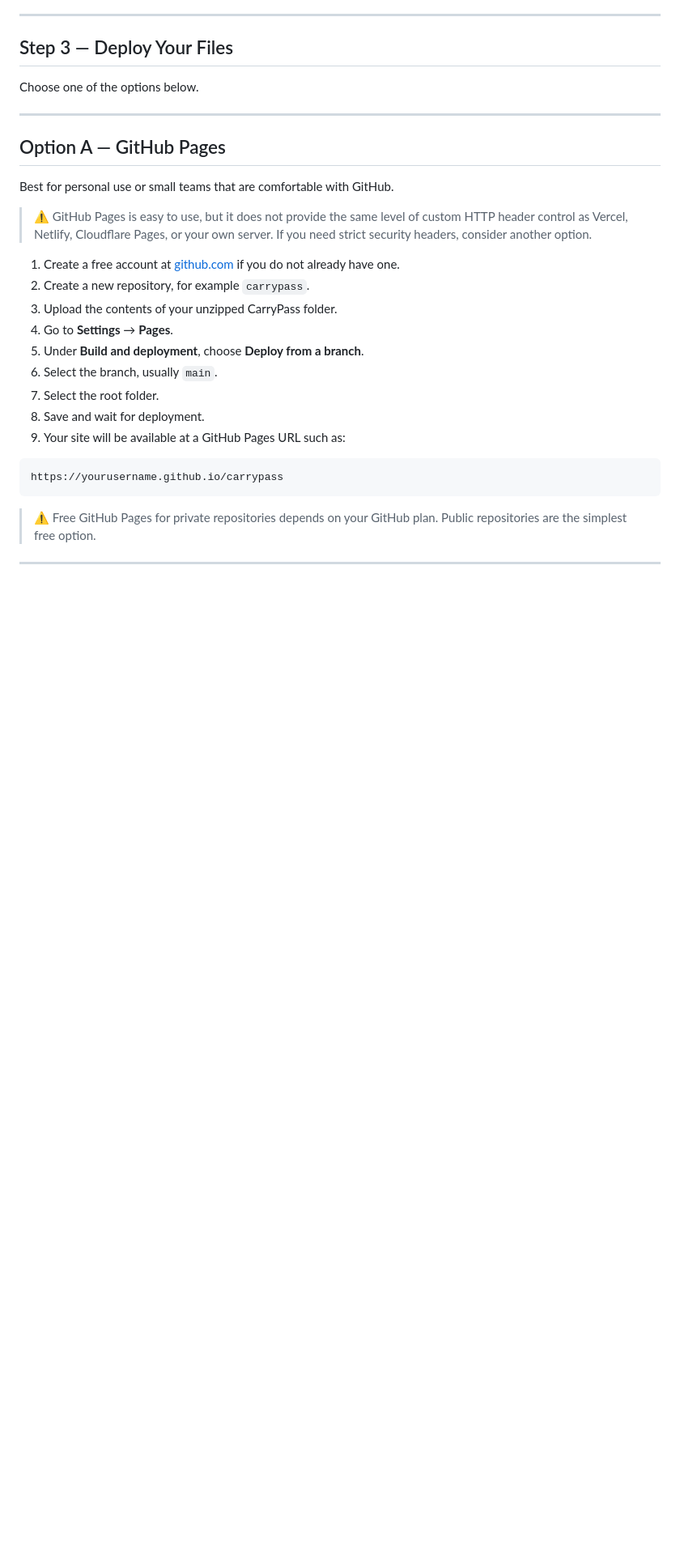
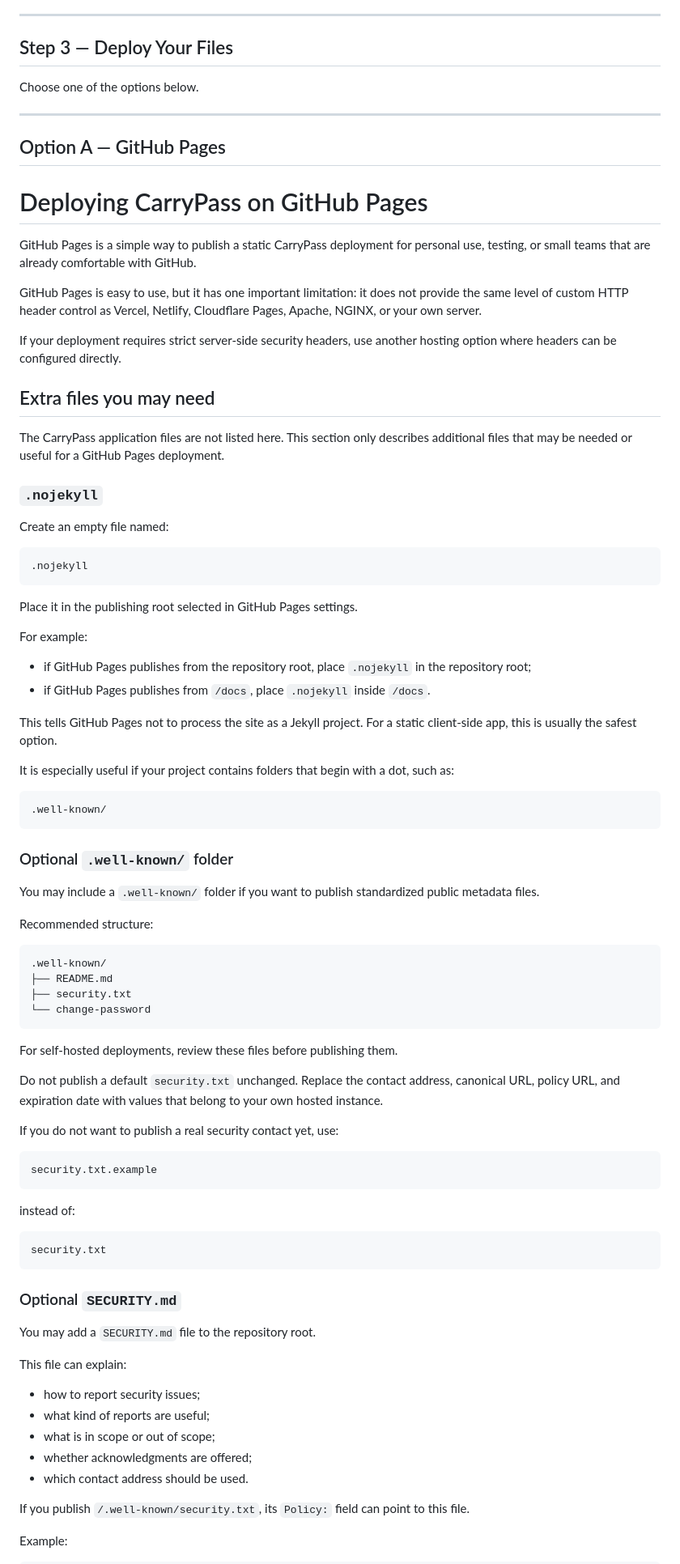
Before and after one commit to racz-zoltan/carrypass-self-host, a Markdown page: README.md, the part around one of its changes. Shown at 81% size. GitHub-like rendering; blank space fills up the shorter version.

Commit message:
Revise GitHub Pages deployment section in README
Updated GitHub Pages deployment instructions for CarryPass, including security notes and optional files.

````diff
--- a/README.md
+++ b/README.md
@@ -93,24 +93,83 @@ Choose one of the options below.
 
 ## Option A — GitHub Pages
 
-Best for personal use or small teams that are comfortable with GitHub.
+# Deploying CarryPass on GitHub Pages
 
-> ⚠️ GitHub Pages is easy to use, but it does not provide the same level of custom HTTP header control as Vercel, Netlify, Cloudflare Pages, or your own server. If you need strict security headers, consider another option.
+GitHub Pages is a simple way to publish a static CarryPass deployment for personal use, testing, or small teams that are already comfortable with GitHub.
 
-1. Create a free account at [github.com](https://github.com) if you do not already have one.
-2. Create a new repository, for example `carrypass`.
-3. Upload the contents of your unzipped CarryPass folder.
-4. Go to **Settings** → **Pages**.
-5. Under **Build and deployment**, choose **Deploy from a branch**.
-6. Select the branch, usually `main`.
-7. Select the root folder.
-8. Save and wait for deployment.
-9. Your site will be available at a GitHub Pages URL such as:
+GitHub Pages is easy to use, but it has one important limitation: it does not provide the same level of custom HTTP header control as Vercel, Netlify, Cloudflare Pages, Apache, NGINX, or your own server.
 
-```text
-https://yourusername.github.io/carrypass
+If your deployment requires strict server-side security headers, use another hosting option where headers can be configured directly.
+
+## Extra files you may need
+
+The CarryPass application files are not listed here. This section only describes additional files that may be needed or useful for a GitHub Pages deployment.
+
+### `.nojekyll`
+
+Create an empty file named:
+
+```txt
+.nojekyll
 ```
 
-> ⚠️ Free GitHub Pages for private repositories depends on your GitHub plan. Public repositories are the simplest free option.
+Place it in the publishing root selected in GitHub Pages settings.
 
----
+For example:
+
+- if GitHub Pages publishes from the repository root, place `.nojekyll` in the repository root;
+- if GitHub Pages publishes from `/docs`, place `.nojekyll` inside `/docs`.
+
+This tells GitHub Pages not to process the site as a Jekyll project. For a static client-side app, this is usually the safest option.
+
+It is especially useful if your project contains folders that begin with a dot, such as:
+
+```txt
+.well-known/
+```
+
+### Optional `.well-known/` folder
+
+You may include a `.well-known/` folder if you want to publish standardized public metadata files.
+
+Recommended structure:
+
+```txt
+.well-known/
+├── README.md
+├── security.txt
+└── change-password
+```
+
+For self-hosted deployments, review these files before publishing them.
+
+Do not publish a default `security.txt` unchanged. Replace the contact address, canonical URL, policy URL, and expiration date with values that belong to your own hosted instance.
+
+If you do not want to publish a real security contact yet, use:
+
+```txt
+security.txt.example
+```
+
+instead of:
+
+```txt
+security.txt
+```
+
+### Optional `SECURITY.md`
+
+You may add a `SECURITY.md` file to the repository root.
+
+This file can explain:
+
+- how to report security issues;
+- what kind of reports are useful;
+- what is in scope or out of scope;
+- whether acknowledgments are offered;
+- which contact address should be used.
+
+If you publish `/.well-known/security.txt`, its `Policy:` field can point to this file.
+
+Example:
+
````
Also changed, not shown: other parts of README.md (+78 -0 lines).
